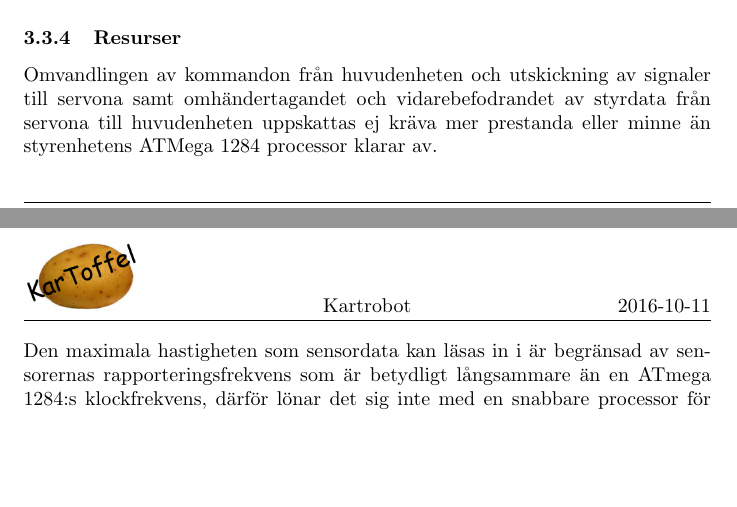
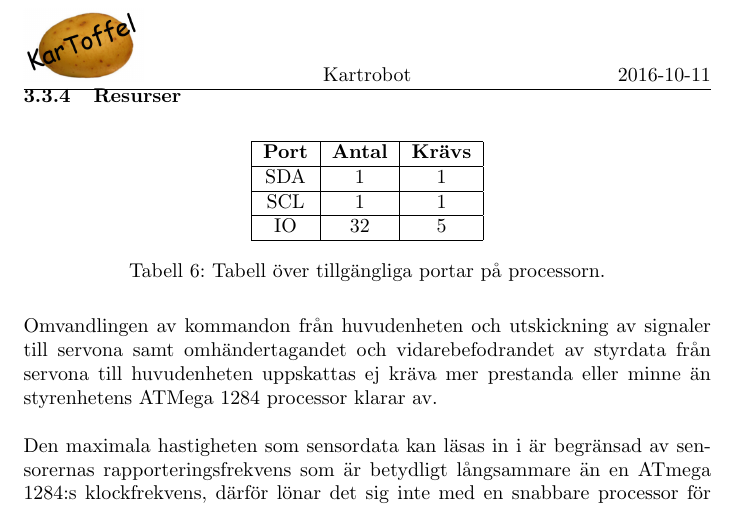
Before and after one commit to SebastianCallh/kartoffel-tsea29, a LaTeX document (docs/src/designspec.tex): two parts of pages 15 and 16 of 28 before the commit and part of page 16 of 28 after it, the two joined at a grey line, cut so that both start at the same text, the shorter picture padded with empty space. Compiled offline with pdfLaTeX.

Commit message:
Added pin resource table to 'Styrenhet'

```diff
--- a/docs/src/designspec.tex
+++ b/docs/src/designspec.tex
@@ -431,6 +431,21 @@ Styrenheten kommer ha ytterligare ett servo kopplat till sig. På detta servo ko
 \end{table}
 
 \subsubsection{Resurser}
+\begin{table}[H]
+  \centering
+  \begin{tabular}{ | c | c | c | c |}
+    \hline
+    \textbf{Port} & \textbf{Antal} & \textbf{Krävs} \\
+    \hline
+    SDA & 1 & 1 \\
+    \hline
+    SCL & 1 & 1 \\
+    \hline
+    IO & 32 & 5 \\
+    \hline
+  \end{tabular}
+  \caption{Tabell över tillgängliga portar på processorn.}
+\end{table}
 
 Omvandlingen av kommandon från huvudenheten och utskickning av signaler till servona samt omhändertagandet och vidarebefodrandet av styrdata från servona till huvudenheten uppskattas ej kräva mer prestanda eller minne än styrenhetens ATMega 1284 processor klarar av.
 \newline\newline
```
